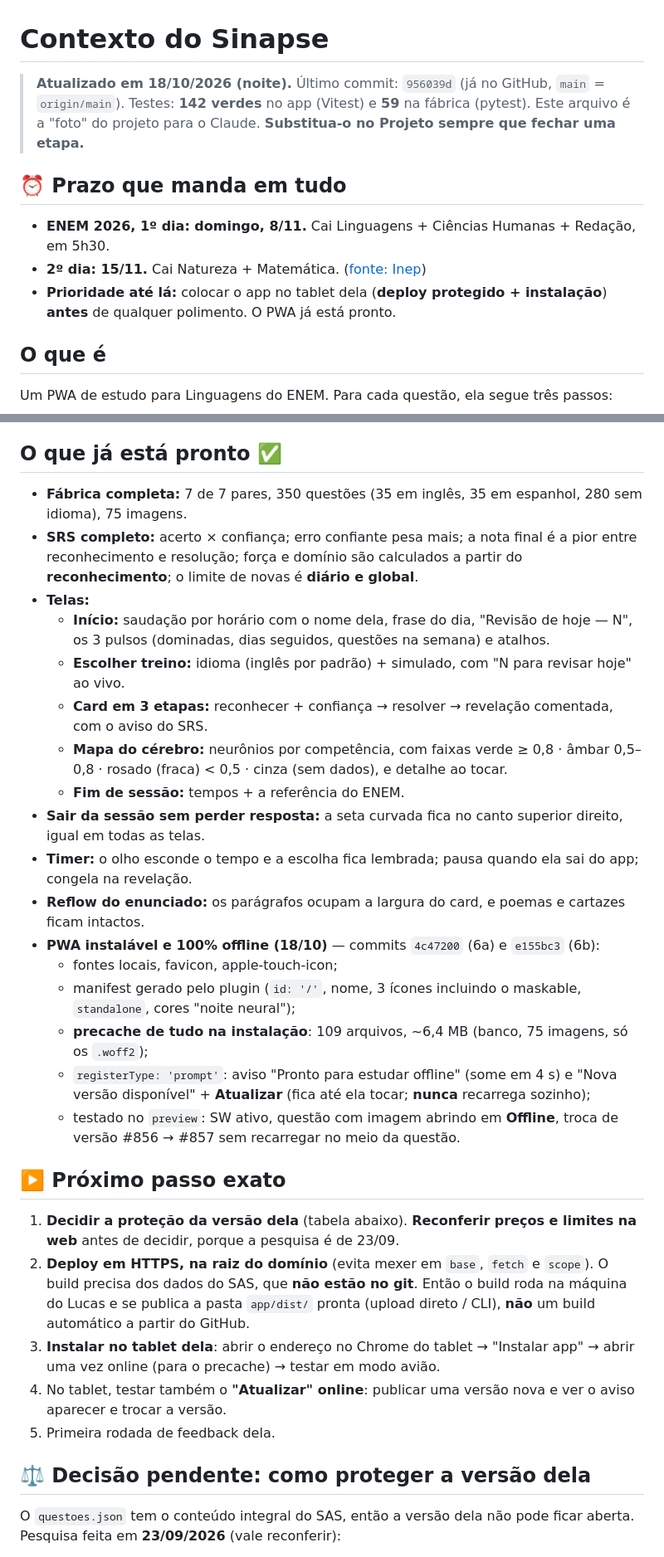
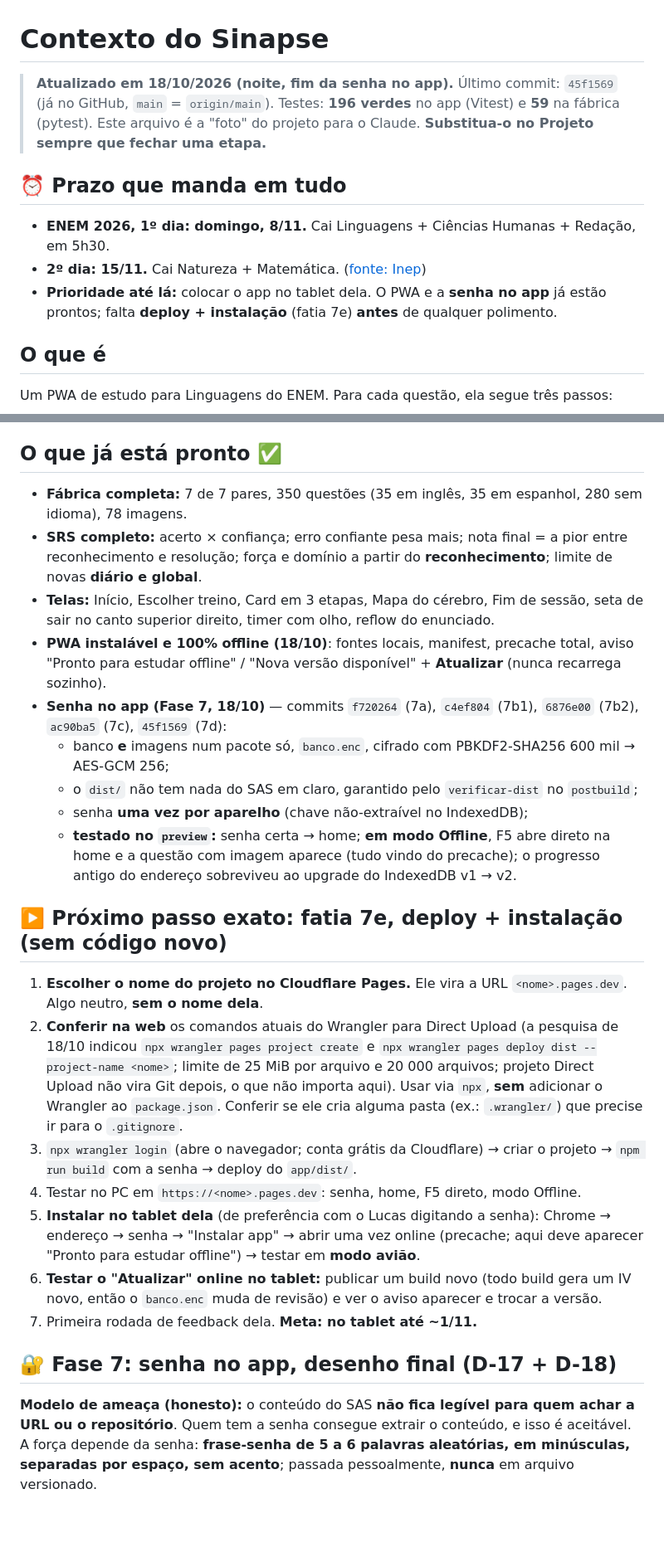
Before and after one commit to LucasAugustoRodrigues/sinapse, a Markdown page: projeto-claude/CONTEXTO_SINAPSE.md, 2 parts joined by grey strips. Shown at 83% size. Rendered like a GitHub page; blank space fills up the shorter version.

Commit message:
docs(contexto): senha no app pronta (7a-7d, D-18); proximo passo e o deploy (7e)

```diff
--- a/projeto-claude/CONTEXTO_SINAPSE.md
+++ b/projeto-claude/CONTEXTO_SINAPSE.md
@@ -1,12 +1,12 @@
 # Contexto do Sinapse
 
-> **Atualizado em 18/10/2026 (noite).** Último commit: `956039d` (já no GitHub, `main` = `origin/main`). Testes: **142 verdes** no app (Vitest) e **59** na fábrica (pytest).
+> **Atualizado em 18/10/2026 (noite, fim da senha no app).** Último commit: `45f1569` (já no GitHub, `main` = `origin/main`). Testes: **196 verdes** no app (Vitest) e **59** na fábrica (pytest).
 > Este arquivo é a "foto" do projeto para o Claude. **Substitua-o no Projeto sempre que fechar uma etapa.**
 
 ## ⏰ Prazo que manda em tudo
 - **ENEM 2026, 1º dia: domingo, 8/11.** Cai Linguagens + Ciências Humanas + Redação, em 5h30.
 - **2º dia: 15/11.** Cai Natureza + Matemática. ([fonte: Inep](https://www.gov.br/inep/pt-br/centrais-de-conteudo/noticias/enem/enem-2026-falta-um-mes-para-o-primeiro-dia-de-provas))
-- **Prioridade até lá:** colocar o app no tablet dela (**deploy protegido + instalação**) **antes** de qualquer polimento. O PWA já está pronto.
+- **Prioridade até lá:** colocar o app no tablet dela. O PWA e a **senha no app** já estão prontos; falta **deploy + instalação** (fatia 7e) **antes** de qualquer polimento.
 
 ## O que é
 Um PWA de estudo para Linguagens do ENEM. Para cada questão, ela segue três passos:
@@ -63,31 +65,25 @@ O app é presente para a namorada do Lucas (Medicina, ~10h/dia, tablet que **nã
 - **Fábrica:** `cd pipeline`, `python extrair.py` e `pytest`.
 
 ## O que já está pronto ✅
-- **Fábrica completa:** 7 de 7 pares, 350 questões (35 em inglês, 35 em espanhol, 280 sem idioma), 75 imagens.
-- **SRS completo:** acerto × confiança; erro confiante pesa mais; a nota final é a pior entre reconhecimento e resolução; força e domínio são calculados a partir do **reconhecimento**; o limite de novas é **diário e global**.
-- **Telas:**
-  - **Início:** saudação por horário com o nome dela, frase do dia, "Revisão de hoje — N", os 3 pulsos (dominadas, dias seguidos, questões na semana) e atalhos.
-  - **Escolher treino:** idioma (inglês por padrão) + simulado, com "N para revisar hoje" ao vivo.
-  - **Card em 3 etapas:** reconhecer + confiança → resolver → revelação comentada, com o aviso do SRS.
-  - **Mapa do cérebro:** neurônios por competência, com faixas verde ≥ 0,8 · âmbar 0,5–0,8 · rosado (fraca) < 0,5 · cinza (sem dados), e detalhe ao tocar.
-  - **Fim de sessão:** tempos + a referência do ENEM.
-- **Sair da sessão sem perder resposta:** a seta curvada fica no canto superior direito, igual em todas as telas.
-- **Timer:** o olho esconde o tempo e a escolha fica lembrada; pausa quando ela sai do app; congela na revelação.
-- **Reflow do enunciado:** os parágrafos ocupam a largura do card, e poemas e cartazes ficam intactos.
-- **PWA instalável e 100% offline (18/10)** — commits `4c47200` (6a) e `e155bc3` (6b):
-  - fontes locais, favicon, apple-touch-icon;
-  - manifest gerado pelo plugin (`id: '/'`, nome, 3 ícones incluindo o maskable, `standalone`, cores "noite neural");
-  - **precache de tudo na instalação**: 109 arquivos, ~6,4 MB (banco, 75 imagens, só os `.woff2`);
-  - `registerType: 'prompt'`: aviso "Pronto para estudar offline" (some em 4 s) e "Nova versão disponível" + **Atualizar** (fica até ela tocar; **nunca** recarrega sozinho);
-  - testado no `preview`: SW ativo, questão com imagem abrindo em **Offline**, troca de versão #856 → #857 sem recarregar no meio da questão.
+- **Fábrica completa:** 7 de 7 pares, 350 questões (35 em inglês, 35 em espanhol, 280 sem idioma), 78 imagens.
+- **SRS completo:** acerto × confiança; erro confiante pesa mais; nota final = a pior entre reconhecimento e resolução; força e domínio a partir do **reconhecimento**; limite de novas **diário e global**.
+- **Telas:** Início, Escolher treino, Card em 3 etapas, Mapa do cérebro, Fim de sessão, seta de sair no canto superior direito, timer com olho, reflow do enunciado.
+- **PWA instalável e 100% offline (18/10)**: fontes locais, manifest, precache total, aviso "Pronto para estudar offline" / "Nova versão disponível" + **Atualizar** (nunca recarrega sozinho).
+- **Senha no app (Fase 7, 18/10)** — commits `f720264` (7a), `c4ef804` (7b1), `6876e00` (7b2), `ac90ba5` (7c), `45f1569` (7d):
+  - banco **e** imagens num pacote só, `banco.enc`, cifrado com PBKDF2-SHA256 600 mil → AES-GCM 256;
+  - o `dist/` não tem nada do SAS em claro, garantido pelo `verificar-dist` no `postbuild`;
+  - senha **uma vez por aparelho** (chave não-extraível no IndexedDB);
+  - **testado no `preview`:** senha certa → home; **em modo Offline**, F5 abre direto na home e a questão com imagem aparece (tudo vindo do precache); o progresso antigo do endereço sobreviveu ao upgrade do IndexedDB v1 → v2.
 
-## ▶️ Próximo passo exato
-1. **Decidir a proteção da versão dela** (tabela abaixo). **Reconferir preços e limites na web** antes de decidir, porque a pesquisa é de 23/09.
-2. **Deploy em HTTPS, na raiz do domínio** (evita mexer em `base`, `fetch` e `scope`). O build precisa dos dados do SAS, que **não estão no git**. Então o build roda na máquina do Lucas e se publica a pasta `app/dist/` pronta (upload direto / CLI), **não** um build automático a partir do GitHub.
-3. **Instalar no tablet dela**: abrir o endereço no Chrome do tablet → "Instalar app" → abrir uma vez online (para o precache) → testar em modo avião.
-4. No tablet, testar também o **"Atualizar" online**: publicar uma versão nova e ver o aviso aparecer e trocar a versão.
-5. Primeira rodada de feedback dela.
+## ▶️ Próximo passo exato: fatia 7e, deploy + instalação (sem código novo)
+1. **Escolher o nome do projeto no Cloudflare Pages.** Ele vira a URL `<nome>.pages.dev`. Algo neutro, **sem o nome dela**.
+2. **Conferir na web** os comandos atuais do Wrangler para Direct Upload (a pesquisa de 18/10 indicou `npx wrangler pages project create` e `npx wrangler pages deploy dist --project-name <nome>`; limite de 25 MiB por arquivo e 20 000 arquivos; projeto Direct Upload não vira Git depois, o que não importa aqui). Usar via `npx`, **sem** adicionar o Wrangler ao `package.json`. Conferir se ele cria alguma pasta (ex.: `.wrangler/`) que precise ir para o `.gitignore`.
+3. `npx wrangler login` (abre o navegador; conta grátis da Cloudflare) → criar o projeto → `npm run build` com a senha → deploy do `app/dist/`.
+4. Testar no PC em `https://<nome>.pages.dev`: senha, home, F5 direto, modo Offline.
+5. **Instalar no tablet dela** (de preferência com o Lucas digitando a senha): Chrome → endereço → senha → "Instalar app" → abrir uma vez online (precache; aqui deve aparecer "Pronto para estudar offline") → testar em **modo avião**.
+6. **Testar o "Atualizar" online no tablet:** publicar um build novo (todo build gera um IV novo, então o `banco.enc` muda de revisão) e ver o aviso aparecer e trocar a versão.
+7. Primeira rodada de feedback dela. **Meta: no tablet até ~1/11.**
 
-## ⚖️ Decisão pendente: como proteger a versão dela
-O `questoes.json` tem o conteúdo integral do SAS, então a versão dela não pode ficar aberta. Pesquisa feita em **23/09/2026** (vale reconferir):
+## 🔐 Fase 7: senha no app, desenho final (D-17 + D-18)
+**Modelo de ameaça (honesto):** o conteúdo do SAS **não fica legível para quem achar a URL ou o repositório**. Quem tem a senha consegue extrair o conteúdo, e isso é aceitável. A força depende da senha: **frase-senha de 5 a 6 palavras aleatórias, em minúsculas, separadas por espaço, sem acento**; passada pessoalmente, **nunca** em arquivo versionado.
 
```
Also changed, not shown: other parts of projeto-claude/CONTEXTO_SINAPSE.md (+65 -60 lines).
